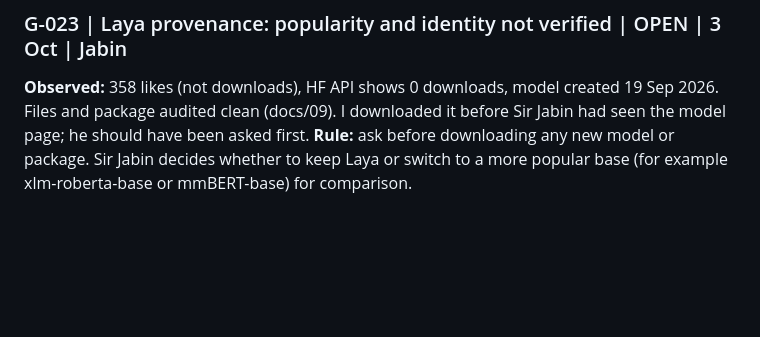
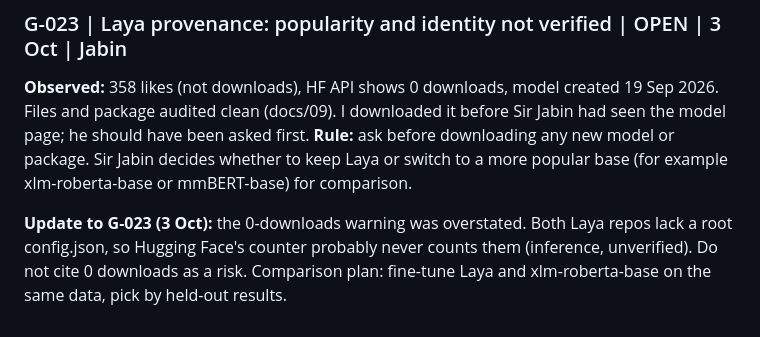
Before and after one commit to Joannapreethi28/ICC-26, a Markdown page: document/gotcha.md, the part around the change. GitHub-like rendering; blank space fills up the shorter version.

```diff
--- a/document/gotcha.md
+++ b/document/gotcha.md
@@ -133,3 +133,5 @@ It failed on tab-group errors after 12 answers and was dropped. **Rule:** before
 ### G-023 | Laya provenance: popularity and identity not verified | OPEN | 3 Oct | Jabin
 **Observed:** 358 likes (not downloads), HF API shows 0 downloads, model created 19 Sep 2026. Files and package audited clean (docs/09). I downloaded it before Sir Jabin had seen the model page; he should have been asked first.
 **Rule:** ask before downloading any new model or package. Sir Jabin decides whether to keep Laya or switch to a more popular base (for example xlm-roberta-base or mmBERT-base) for comparison.
+
+**Update to G-023 (3 Oct):** the 0-downloads warning was overstated. Both Laya repos lack a root config.json, so Hugging Face's counter probably never counts them (inference, unverified). Do not cite 0 downloads as a risk. Comparison plan: fine-tune Laya and xlm-roberta-base on the same data, pick by held-out results.
```
Also changed, not shown: icc-make-ai-know-her/docs/05_decisions_log.md (+3 -0 lines).
